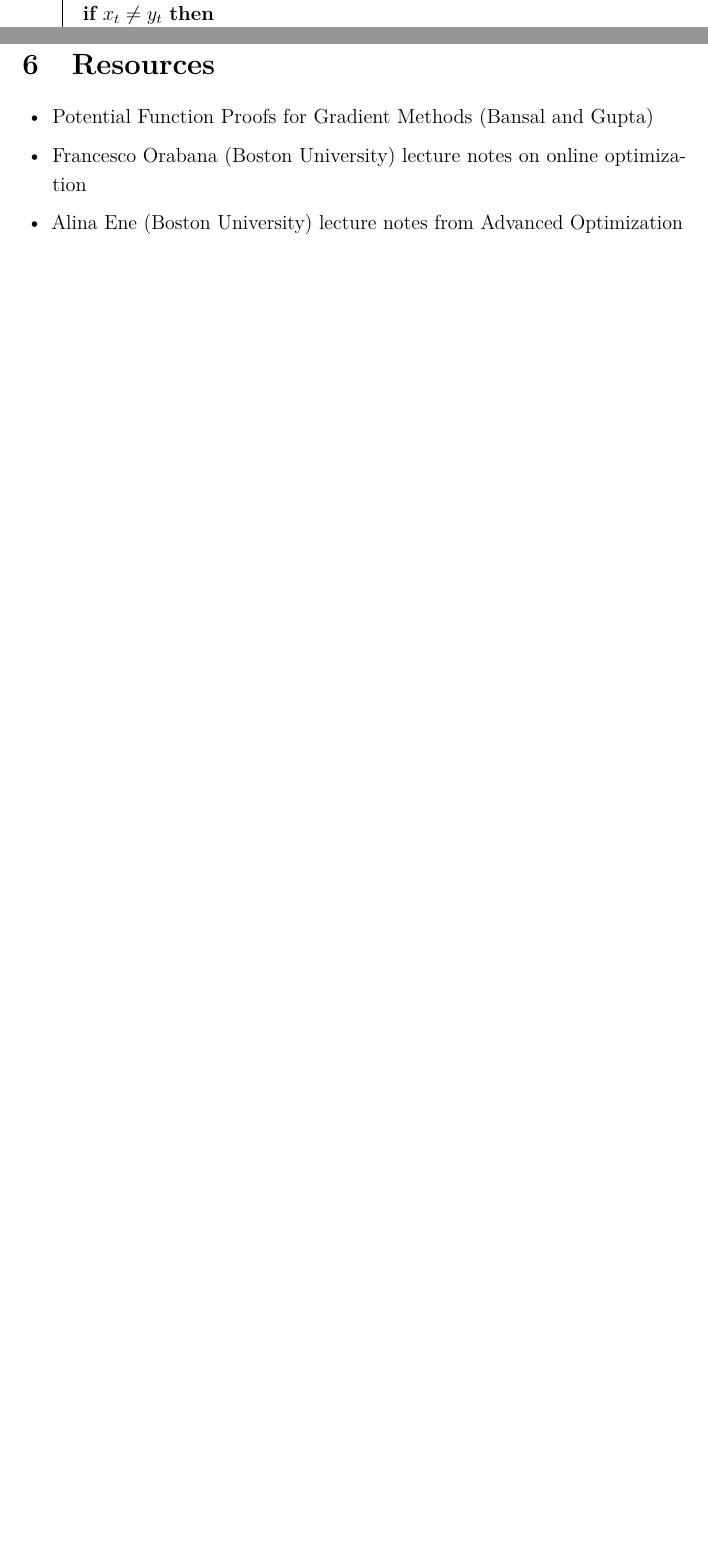
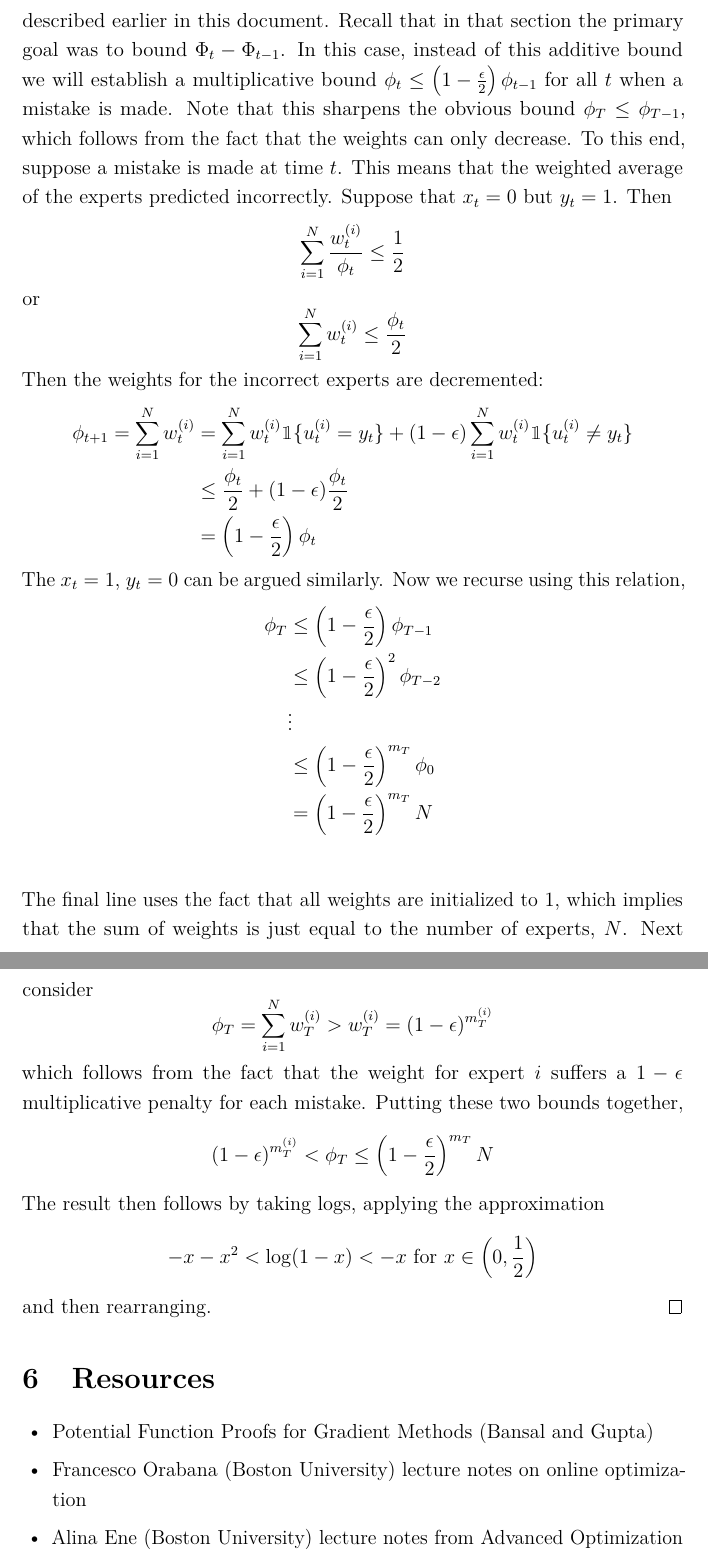
Before and after one commit to arob5/typed-notes, a LaTeX document (online_optimization.tex): two parts of pages 10 and 11 of 11 before the commit and two parts of pages 12 and 13 of 13 after it, joined at a grey line, cut at the place of the change, the shorter picture padded with empty space. Compiled offline with pdfLaTeX.

Commit message:
Added more to online optimization notes

```diff
--- a/online_optimization.tex
+++ b/online_optimization.tex
@@ -266,3 +270,32 @@ dominate and thus we conclude for the ``big $T$, small $N$ regime'' that the num
+fit into the exact form of potential functions described earlier in this document. Recall that in that section the primary goal was to bound $\Phi_{t} - \Phi_{t - 1}$. In this case, instead of this additive bound
+we will establish a multiplicative bound $\phi_{t} \leq \left(1 - \frac{\epsilon}{2}\right)\phi_{t - 1}$ for all $t$ when a mistake is made.
+Note that this sharpens the obvious bound $\phi_T \leq \phi_{T - 1}$, which follows from the fact that the weights can only decrease. To this end, suppose a mistake is made at time $t$. This means that
+the weighted average of the experts predicted incorrectly. Suppose that $x_t = 0$ but $y_t = 1$. Then
+\[\sum_{i = 1}^{N} \frac{w_t^{(i)}}{\phi_t} \leq \frac{1}{2}\]
+or
+\[\sum_{i = 1}^{N} w_t^{(i)} \leq \frac{\phi_t}{2}\]
+Then the weights for the incorrect experts are decremented:
+\begin{align*}
+\phi_{t + 1} = \sum_{i = 1}^{N} w_t^{(i)} &= \sum_{i = 1}^{N} w_t^{(i)}\mathbbm{1}\{u_t^{(i)} = y_t\} + (1 - \epsilon) \sum_{i = 1}^{N} w_t^{(i)}\mathbbm{1}\{u_t^{(i)} \neq y_t\} \\
+							   &\leq \frac{\phi_t}{2} + (1 - \epsilon)\frac{\phi_t}{2} \\
+							   &= \left(1 - \frac{\epsilon}{2}\right)\phi_t
+\end{align*}
+The $x_t = 1$, $y_t = 0$ can be argued similarly. Now we recurse using this relation,
+\begin{align*}
+\phi_T &\leq \left(1 - \frac{\epsilon}{2}\right)\phi_{T - 1} \\
+	  &\leq \left(1 - \frac{\epsilon}{2}\right)^2\phi_{T - 2} \\
+	  &\vdots \\
+	  &\leq \left(1 - \frac{\epsilon}{2}\right)^{m_T}\phi_{0} \\
+	  &= \left(1 - \frac{\epsilon}{2}\right)^{m_T} N \\
+\end{align*}
+The final line uses the fact that all weights are initialized to $1$, which implies that the sum of weights is
+just equal to the number of experts, $N$. Next consider
+\[\phi_T = \sum_{i = 1}^{N} w_T^{(i)} > w_T^{(i)} = (1 - \epsilon)^{m_T^{(i)}}\]
+which follows from the fact that the weight for expert $i$ suffers a $1 - \epsilon$ multiplicative penalty for each mistake. Putting these two bounds together,
+\[(1 - \epsilon)^{m_T^{(i)}} < \phi_T \leq \left(1 - \frac{\epsilon}{2}\right)^{m_T}N\]
+The result then follows by taking logs, applying the approximation
+\[-x - x^2 < \log(1 - x) < -x \text{ for } x \in \left(0, \frac{1}{2}\right)\]
+and then rearranging.
 \end{proof}
 
 
```
Also changed, not shown: online_optimization.tex (18 more changed lines).
